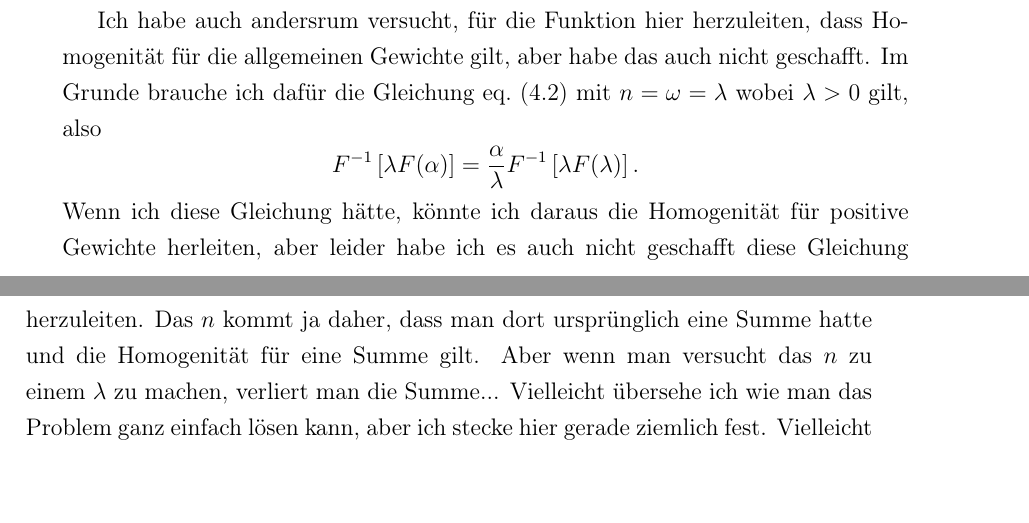
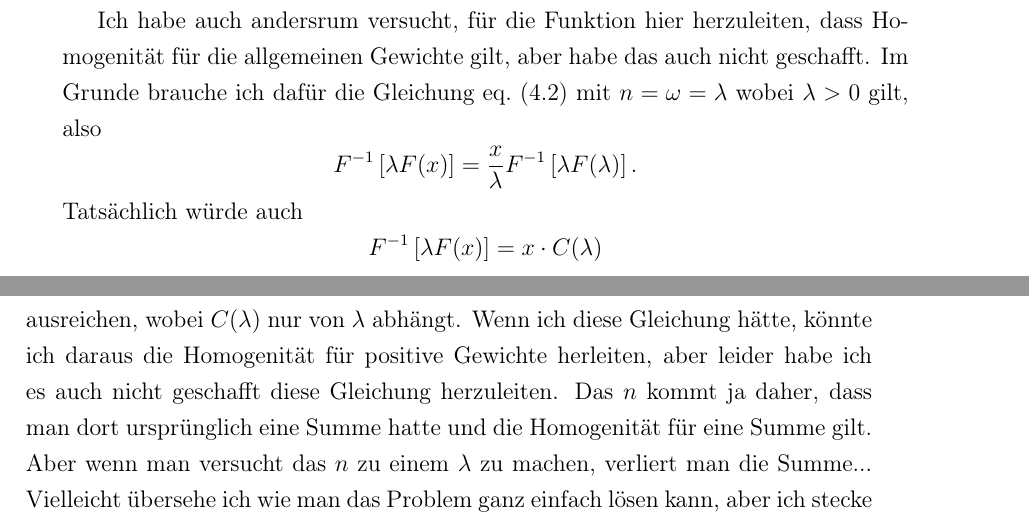
Before and after one commit to apmyplol/bachelor-thesis, a LaTeX thesis (main.tex, which reads 5/2_lp_repr_theorem.tex): two parts of pages 29 and 30 of 47, joined at a grey line, cut so that both start at the same text, the shorter picture padded with empty space. Compiled offline with pdfLaTeX.

Commit message:
problem update

```diff
--- a/5/2_lp_repr_theorem.tex
+++ b/5/2_lp_repr_theorem.tex
@@ -161,8 +161,13 @@ Jetzt ist mir nicht klar, ob der Fall von den allgemeinen Gewichten direkt aus d
 
 Ich habe auch andersrum versucht, für die Funktion hier herzuleiten, dass Homogenität für die allgemeinen Gewichte gilt, aber habe das auch nicht geschafft. Im Grunde brauche ich dafür die Gleichung \cref{proof-extension_prereq} mit $n = \omega = \lambda$ wobei $\lambda > 0$ gilt, also
 $$
-F^{-1} \left [ \lambda F(\alpha) \right] = \frac{\alpha}{\lambda} F^{-1}\left [ \lambda F(\lambda) \right].
+F^{-1} \left [ \lambda F(x) \right] = \frac{x}{\lambda} F^{-1}\left [ \lambda F(\lambda) \right].
 $$
+Tatsächlich würde auch
+$$
+F^{-1} \left [ \lambda F(x) \right] = x \cdot C(\lambda)
+$$
+ausreichen, wobei $C(\lambda)$ nur von $\lambda$ abhängt.
 Wenn ich diese Gleichung hätte, könnte ich daraus die Homogenität für positive Gewichte herleiten, aber leider habe ich es auch nicht geschafft diese Gleichung herzuleiten. Das $n$ kommt ja daher, dass man dort ursprünglich eine Summe hatte und die Homogenität für eine Summe gilt. Aber wenn man versucht das $n$ zu einem $\lambda$ zu machen, verliert man die Summe... Vielleicht übersehe ich wie man das Problem ganz einfach lösen kann, aber ich stecke hier gerade ziemlich fest. Vielleicht haben Sie ja eine Idee wie man das lösen kann und könnten mir einen Tipp geben, was ich übersehe.
   %   First of all, we will repeat \cref{extension_prereq} and replace $n$ with a real $\lambda > 0$.
   %   Let $x' (x, 0, ..., 0)$ be a
```
Also changed, not shown: main.pdf.
